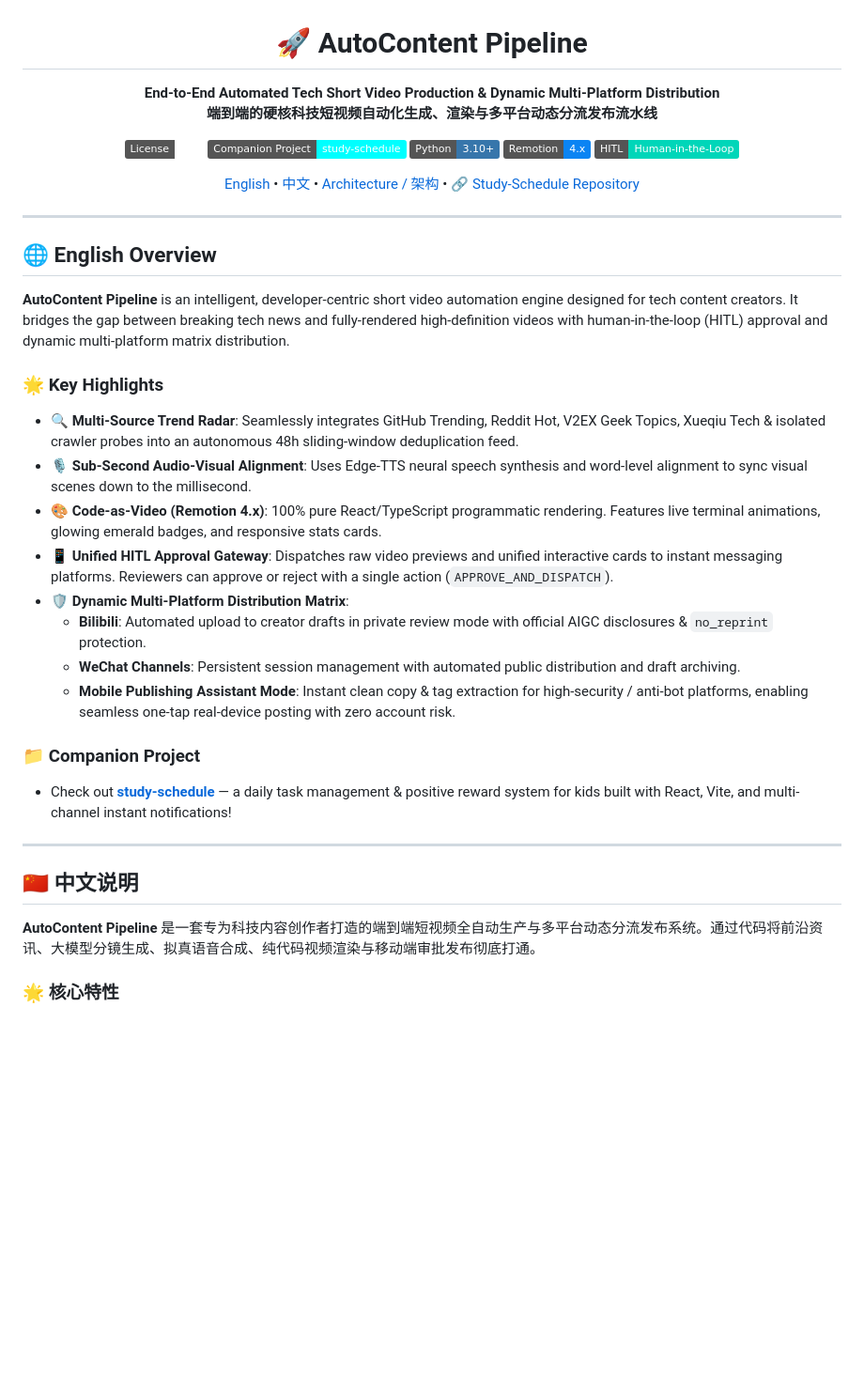
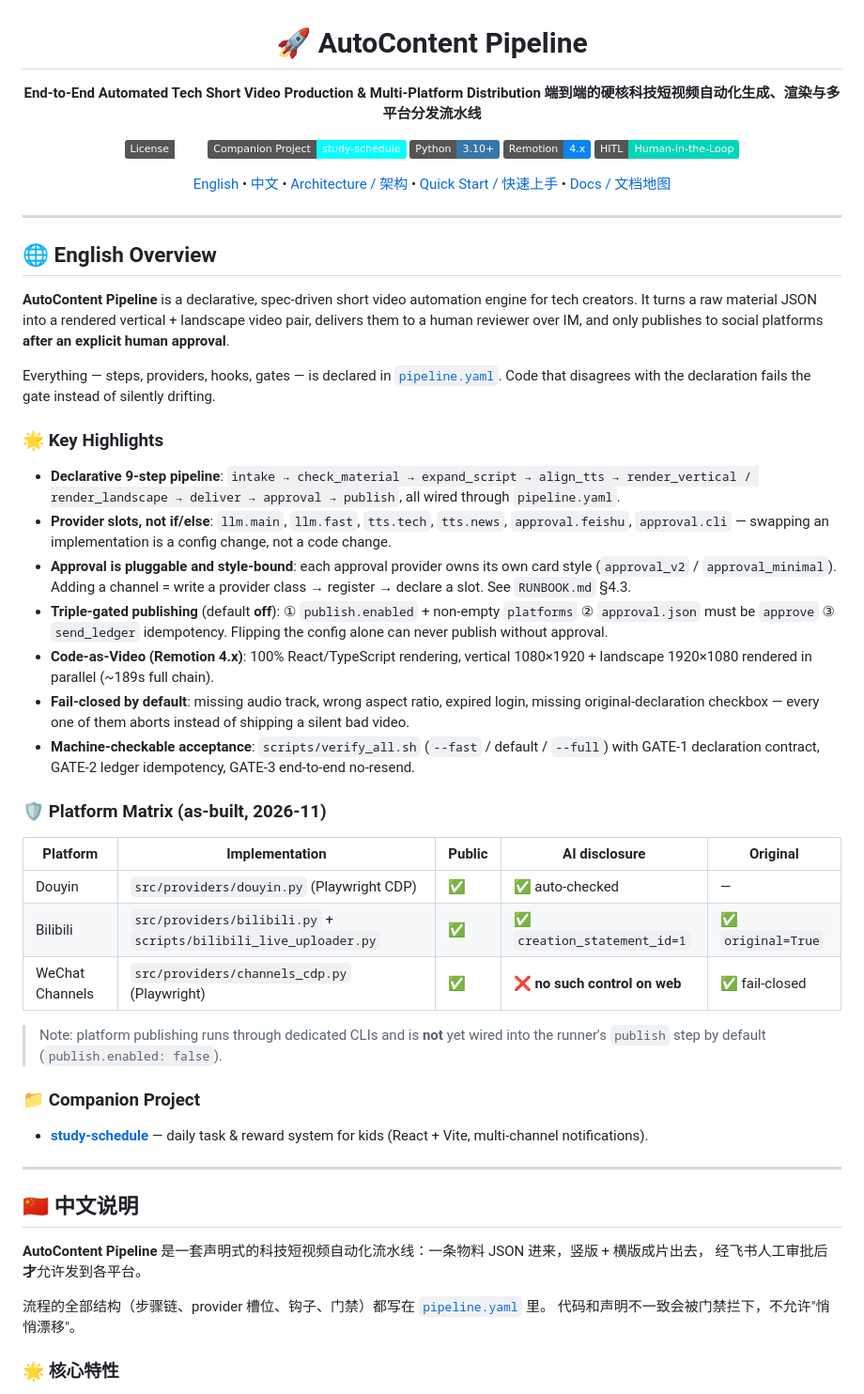
Before and after one commit to JX0829/autocontent-pipeline, a Markdown page: README.md, the part around one of its changes. Shown at 94% size. Rendered like a GitHub page; badges without logos; blank space fills up the shorter version.

```diff
--- a/README.md
+++ b/README.md
@@ -2,8 +2,8 @@
 
 # 🚀 AutoContent Pipeline
 
-**End-to-End Automated Tech Short Video Production & Dynamic Multi-Platform Distribution**
-**端到端的硬核科技短视频自动化生成、渲染与多平台动态分流发布流水线**
+**End-to-End Automated Tech Short Video Production & Multi-Platform Distribution**
+**端到端的硬核科技短视频自动化生成、渲染与多平台分发流水线**
 
 [![License: MIT](https://img.shields.io/badge/License-MIT-emerald.svg)](LICENSE)
 [![Related Project: study-schedule](https://img.shields.io/badge/Companion%20Project-study--schedule-cyan.svg)](https://github.com/JX0829/study-schedule)
@@ -15,7 +15,8 @@
   <a href="#english">English</a> •
   <a href="#chinese">中文</a> •
   <a href="#architecture">Architecture / 架构</a> •
-  <a href="https://github.com/JX0829/study-schedule">🔗 Study-Schedule Repository</a>
+  <a href="#quickstart">Quick Start / 快速上手</a> •
+  <a href="#docs">Docs / 文档地图</a>
 </p>
 
 </div>
@@ -25,28 +26,46 @@
 <a name="english"></a>
 ## 🌐 English Overview
 
-**AutoContent Pipeline** is an intelligent, developer-centric short video automation engine designed for tech content creators. It bridges the gap between breaking tech news and fully-rendered high-definition videos with human-in-the-loop (HITL) approval and dynamic multi-platform matrix distribution.
+**AutoContent Pipeline** is a declarative, spec-driven short video automation engine for tech creators.
+It turns a raw material JSON into a rendered vertical + landscape video pair, delivers them to a human
+reviewer over IM, and only publishes to social platforms **after an explicit human approval**.
+
+Everything — steps, providers, hooks, gates — is declared in [`pipeline.yaml`](pipeline.yaml). Code that
+disagrees with the declaration fails the gate instead of silently drifting.
 
 ### 🌟 Key Highlights
 
-- 🔍 **Multi-Source Trend Radar**: Seamlessly integrates GitHub Trending, Reddit Hot, V2EX Geek Topics, Xueqiu Tech & isolated crawler probes into an autonomous 48h sliding-window deduplication feed.
-- 🎙️ **Sub-Second Audio-Visual Alignment**: Uses Edge-TTS neural speech synthesis and word-level alignment to sync visual scenes down to the millisecond.
-- 🎨 **Code-as-Video (Remotion 4.x)**: 100% pure React/TypeScript programmatic rendering. Features live terminal animations, glowing emerald badges, and responsive stats cards.
-- 📱 **Unified HITL Approval Gateway**: Dispatches raw video previews and unified interactive cards to instant messaging platforms. Reviewers can approve or reject with a single action (`APPROVE_AND_DISPATCH`).
-- 🛡️ **Dynamic Multi-Platform Distribution Matrix**:
-  - **Bilibili**: Automated upload to creator drafts in private review mode with official AIGC disclosures & `no_reprint` protection.
-  - **WeChat Channels**: Persistent session management with automated public distribution and draft archiving.
-  - **Mobile Publishing Assistant Mode**: Instant clean copy & tag extraction for high-security / anti-bot platforms, enabling seamless one-tap real-device posting with zero account risk.
+- **Declarative 9-step pipeline**: `intake → check_material → expand_script → align_tts → render_vertical / render_landscape → deliver → approval → publish`, all wired through `pipeline.yaml`.
+- **Provider slots, not if/else**: `llm.main`, `llm.fast`, `tts.tech`, `tts.news`, `approval.feishu`, `approval.cli` — swapping an implementation is a config change, not a code change.
+- **Approval is pluggable and style-bound**: each approval provider owns its own card style (`approval_v2` / `approval_minimal`). Adding a channel = write a provider class → register → declare a slot. See `RUNBOOK.md` §4.3.
+- **Triple-gated publishing** (default **off**): ① `publish.enabled` + non-empty `platforms` ② `approval.json` must be `approve` ③ `send_ledger` idempotency. Flipping the config alone can never publish without approval.
+- **Code-as-Video (Remotion 4.x)**: 100% React/TypeScript rendering, vertical 1080×1920 + landscape 1920×1080 rendered in parallel (~189s full chain).
+- **Fail-closed by default**: missing audio track, wrong aspect ratio, expired login, missing original-declaration checkbox — every one of them aborts instead of shipping a silent bad video.
+- **Machine-checkable acceptance**: `scripts/verify_all.sh` (`--fast` / default / `--full`) with GATE-1 declaration contract, GATE-2 ledger idempotency, GATE-3 end-to-end no-resend.
+
+### 🛡️ Platform Matrix (as-built, 2026-11)
+
+| Platform | Implementation | Public | AI disclosure | Original |
+|---|---|---|---|---|
+| Douyin | `src/providers/douyin.py` (Playwright CDP) | ✅ | ✅ auto-checked | — |
+| Bilibili | `src/providers/bilibili.py` + `scripts/bilibili_live_uploader.py` | ✅ | ✅ `creation_statement_id=1` | ✅ `original=True` |
+| WeChat Channels | `src/providers/channels_cdp.py` (Playwright) | ✅ | ❌ **no such control on web** | ✅ fail-closed |
+
+> Note: platform publishing runs through dedicated CLIs and is **not** yet wired into the runner's `publish` step by default (`publish.enabled: false`).
 
 ### 📁 Companion Project
-- Check out [**study-schedule**](https://github.com/JX0829/study-schedule) — a daily task management & positive reward system for kids built with React, Vite, and multi-channel instant notifications!
+- [**study-schedule**](https://github.com/JX0829/study-schedule) — daily task & reward system for kids (React + Vite, multi-channel notifications).
 
 ---
 
 <a name="chinese"></a>
 ## 🇨🇳 中文说明
 
-**AutoContent Pipeline** 是一套专为科技内容创作者打造的端到端短视频全自动生产与多平台动态分流发布系统。通过代码将前沿资讯、大模型分镜生成、拟真语音合成、纯代码视频渲染与移动端审批发布彻底打通。
+**AutoContent Pipeline** 是一套声明式的科技短视频自动化流水线：一条物料 JSON 进来，竖版 + 横版成片出去，
+经飞书人工审批后**才**允许发到各平台。
+
+流程的全部结构（步骤链、provider 槽位、钩子、门禁）都写在 [`pipeline.yaml`](pipeline.yaml) 里。
+代码和声明不一致会被门禁拦下，不允许"悄悄漂移"。
 
 ### 🌟 核心特性
 
```
Also changed, not shown: other parts of README.md (+127 -59 lines), RUNBOOK.md (+1 -1 lines).
